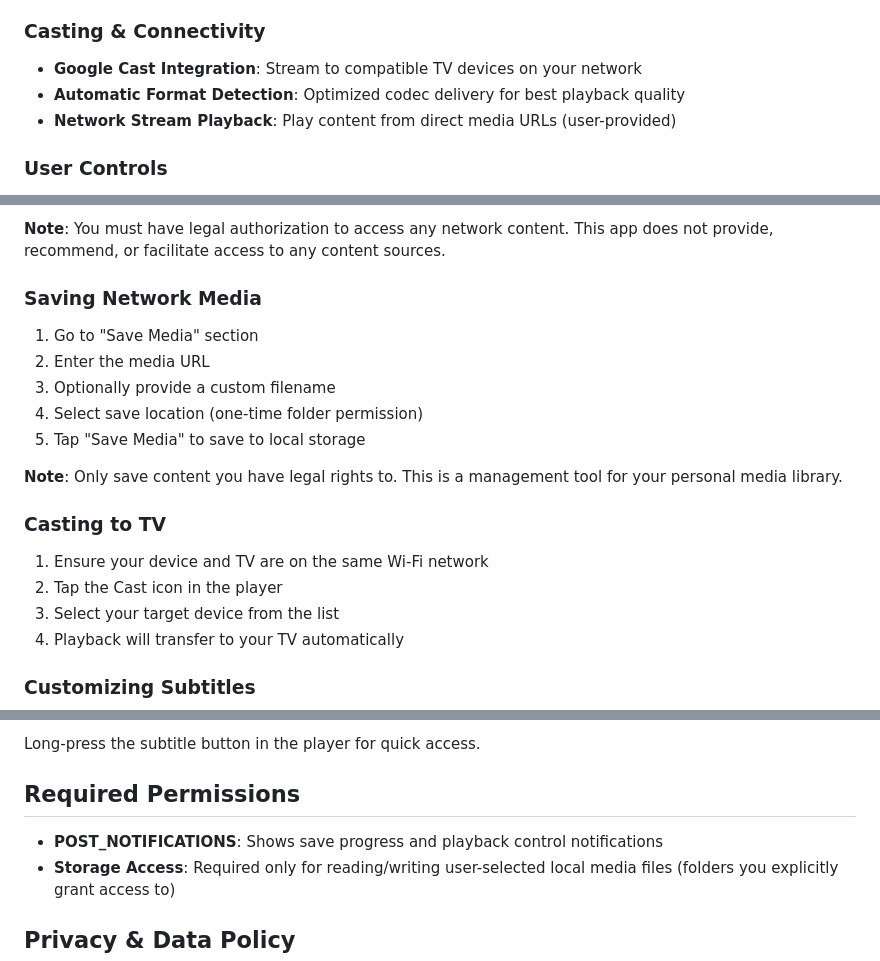
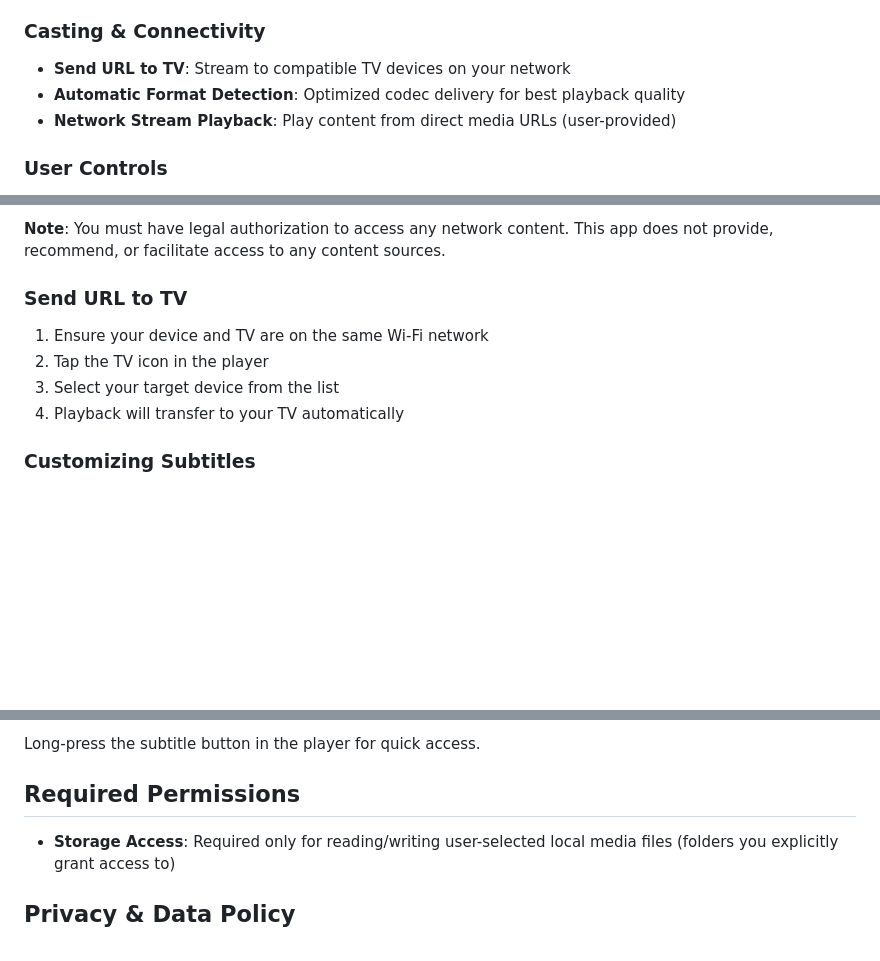
Before and after one commit to nguyenvanvutlv/mediadata, a Markdown page: README.md, 3 parts joined by grey strips. GitHub-like rendering; blank space fills up the shorter version.

Commit message:
Revise casting instructions and remove media saving section
Updated README to reflect changes in casting features and removed the 'Saving Network Media' section.

```diff
--- a/README.md
+++ b/README.md
@@ -17,7 +17,7 @@ MediaData Player is a **technical tool** designed for playing local media files
 - **Subtitle Support**: Customizable text, size, color, and position
 
 ### Casting & Connectivity
-- **Google Cast Integration**: Stream to compatible TV devices on your network
+- **Send URL to TV**: Stream to compatible TV devices on your network
 - **Automatic Format Detection**: Optimized codec delivery for best playback quality
 - **Network Stream Playback**: Play content from direct media URLs (user-provided)
 
@@ -60,18 +60,9 @@ DASH, HLS, SmoothStreaming, RTSP
 
 **Note**: You must have legal authorization to access any network content. This app does not provide, recommend, or facilitate access to any content sources.
 
-### Saving Network Media
-1. Go to "Save Media" section
-2. Enter the media URL
-3. Optionally provide a custom filename
-4. Select save location (one-time folder permission)
-5. Tap "Save Media" to save to local storage
-
-**Note**: Only save content you have legal rights to. This is a management tool for your personal media library.
-
-### Casting to TV
+### Send URL to TV
 1. Ensure your device and TV are on the same Wi-Fi network
-2. Tap the Cast icon in the player
+2. Tap the TV icon in the player
 3. Select your target device from the list
 4. Playback will transfer to your TV automatically
 
@@ -86,7 +77,6 @@ Long-press the subtitle button in the player for quick access.
 
 ## Required Permissions
 
-- **POST_NOTIFICATIONS**: Shows save progress and playback control notifications
 - **Storage Access**: Required only for reading/writing user-selected local media files (folders you explicitly grant access to)
 
 ## Privacy & Data Policy
```
